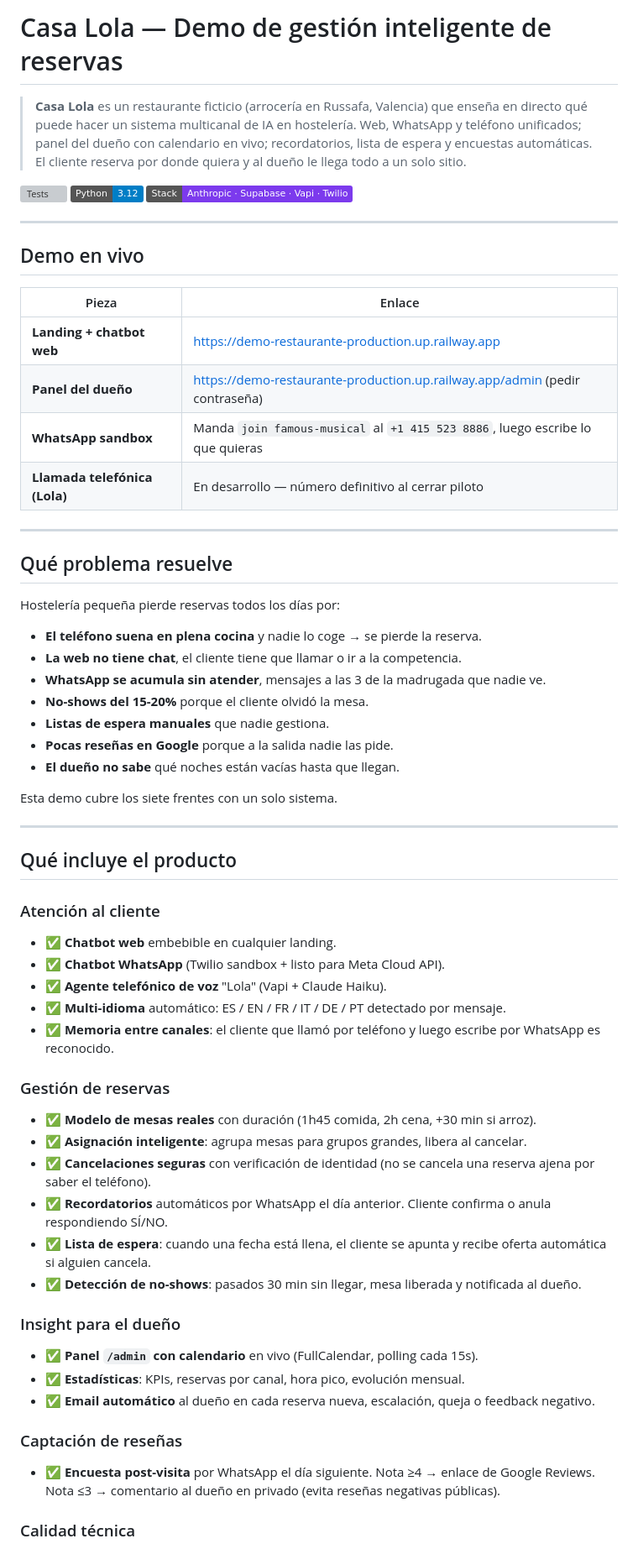
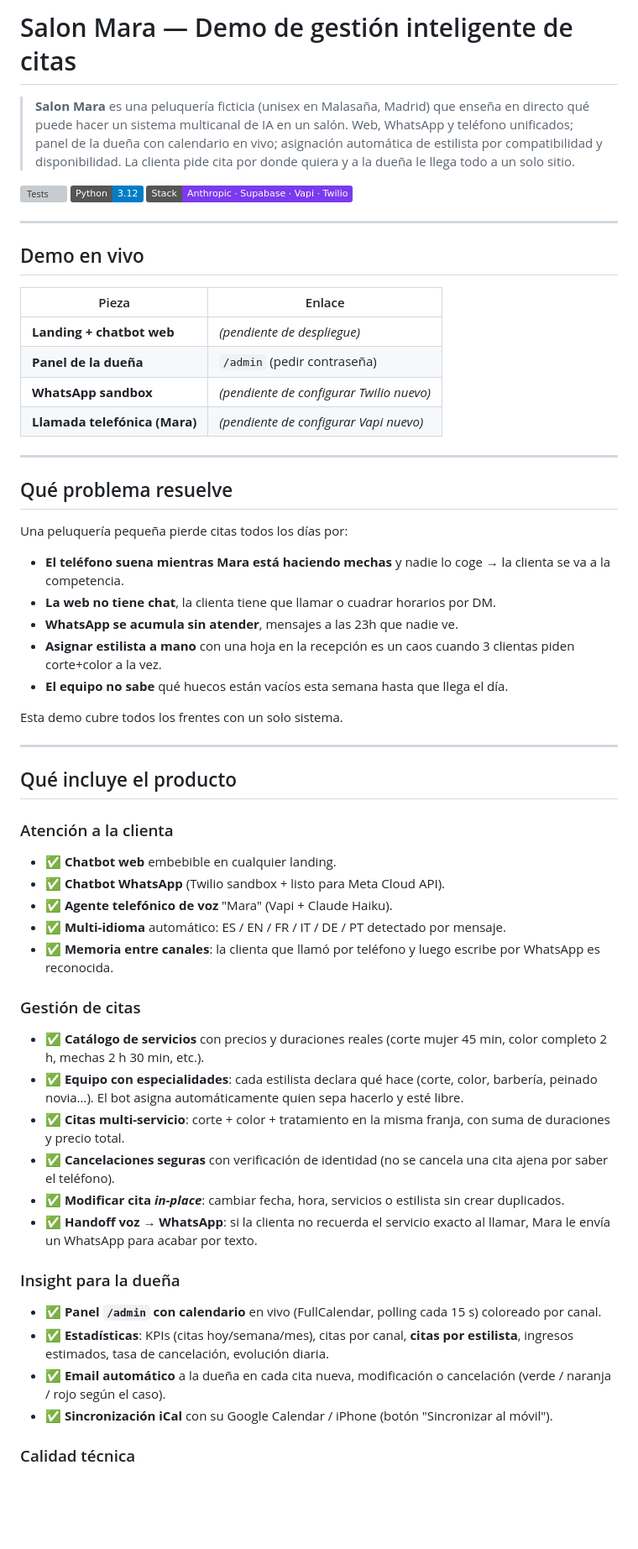
Before and after one commit to nachorjm/demo-peluqueria, a Markdown page: README.md, the part around one of its changes. Shown at 84% size. Drawn GitHub-style; badges without logos; blank space fills up the shorter version; grey boxes are pictures that could not be loaded.

```diff
--- a/README.md
+++ b/README.md
@@ -1,9 +1,9 @@
-# Casa Lola — Demo de gestión inteligente de reservas
+# Salon Mara — Demo de gestión inteligente de citas
 
-> **Casa Lola** es un restaurante ficticio (arrocería en Russafa, Valencia)
+> **Salon Mara** es una peluquería ficticia (unisex en Malasaña, Madrid)
 > que enseña en directo qué puede hacer un sistema multicanal de IA en
-> hostelería. Web, WhatsApp y teléfono unificados; panel del dueño con
-> calendario en vivo; recordatorios, lista de espera y encuestas
-> automáticas. El cliente reserva por donde quiera y al dueño le llega
-> todo a un solo sitio.
+> un salón. Web, WhatsApp y teléfono unificados; panel de la dueña con
+> calendario en vivo; asignación automática de estilista por
+> compatibilidad y disponibilidad. La clienta pide cita por donde quiera
+> y a la dueña le llega todo a un solo sitio.
 
@@ -17,52 +17,48 @@
 
 | Pieza | Enlace |
 |---|---|
-| **Landing + chatbot web** | https://demo-restaurante-production.up.railway.app |
-| **Panel del dueño** | https://demo-restaurante-production.up.railway.app/admin (pedir contraseña) |
-| **WhatsApp sandbox** | Manda `join famous-musical` al `+1 415 523 8886`, luego escribe lo que quieras |
-| **Llamada telefónica (Lola)** | En desarrollo — número definitivo al cerrar piloto |
+| **Landing + chatbot web** | _(pendiente de despliegue)_ |
+| **Panel de la dueña** | `/admin` (pedir contraseña) |
+| **WhatsApp sandbox** | _(pendiente de configurar Twilio nuevo)_ |
+| **Llamada telefónica (Mara)** | _(pendiente de configurar Vapi nuevo)_ |
 
 ---
 
 ## Qué problema resuelve
 
-Hostelería pequeña pierde reservas todos los días por:
+Una peluquería pequeña pierde citas todos los días por:
 
-- **El teléfono suena en plena cocina** y nadie lo coge → se pierde la reserva.
-- **La web no tiene chat**, el cliente tiene que llamar o ir a la competencia.
-- **WhatsApp se acumula sin atender**, mensajes a las 3 de la madrugada que nadie ve.
-- **No-shows del 15-20%** porque el cliente olvidó la mesa.
-- **Listas de espera manuales** que nadie gestiona.
-- **Pocas reseñas en Google** porque a la salida nadie las pide.
-- **El dueño no sabe** qué noches están vacías hasta que llegan.
+- **El teléfono suena mientras Mara está haciendo mechas** y nadie lo coge → la clienta se va a la competencia.
+- **La web no tiene chat**, la clienta tiene que llamar o cuadrar horarios por DM.
+- **WhatsApp se acumula sin atender**, mensajes a las 23h que nadie ve.
+- **Asignar estilista a mano** con una hoja en la recepción es un caos cuando 3 clientas piden corte+color a la vez.
+- **El equipo no sabe** qué huecos están vacíos esta semana hasta que llega el día.
 
-Esta demo cubre los siete frentes con un solo sistema.
+Esta demo cubre todos los frentes con un solo sistema.
 
 ---
 
 ## Qué incluye el producto
 
-### Atención al cliente
+### Atención a la clienta
 - ✅ **Chatbot web** embebible en cualquier landing.
 - ✅ **Chatbot WhatsApp** (Twilio sandbox + listo para Meta Cloud API).
-- ✅ **Agente telefónico de voz** "Lola" (Vapi + Claude Haiku).
+- ✅ **Agente telefónico de voz** "Mara" (Vapi + Claude Haiku).
 - ✅ **Multi-idioma** automático: ES / EN / FR / IT / DE / PT detectado por mensaje.
-- ✅ **Memoria entre canales**: el cliente que llamó por teléfono y luego escribe por WhatsApp es reconocido.
+- ✅ **Memoria entre canales**: la clienta que llamó por teléfono y luego escribe por WhatsApp es reconocida.
 
-### Gestión de reservas
-- ✅ **Modelo de mesas reales** con duración (1h45 comida, 2h cena, +30 min si arroz).
-- ✅ **Asignación inteligente**: agrupa mesas para grupos grandes, libera al cancelar.
-- ✅ **Cancelaciones seguras** con verificación de identidad (no se cancela una reserva ajena por saber el teléfono).
-- ✅ **Recordatorios** automáticos por WhatsApp el día anterior. Cliente confirma o anula respondiendo SÍ/NO.
-- ✅ **Lista de espera**: cuando una fecha está llena, el cliente se apunta y recibe oferta automática si alguien cancela.
-- ✅ **Detección de no-shows**: pasados 30 min sin llegar, mesa liberada y notificada al dueño.
+### Gestión de citas
+- ✅ **Catálogo de servicios** con precios y duraciones reales (corte mujer 45 min, color completo 2 h, mechas 2 h 30 min, etc.).
+- ✅ **Equipo con especialidades**: cada estilista declara qué hace (corte, color, barbería, peinado novia…). El bot asigna automáticamente quien sepa hacerlo y esté libre.
+- ✅ **Citas multi-servicio**: corte + color + tratamiento en la misma franja, con suma de duraciones y precio total.
+- ✅ **Cancelaciones seguras** con verificación de identidad (no se cancela una cita ajena por saber el teléfono).
+- ✅ **Modificar cita _in-place_**: cambiar fecha, hora, servicios o estilista sin crear duplicados.
+- ✅ **Handoff voz → WhatsApp**: si la clienta no recuerda el servicio exacto al llamar, Mara le envía un WhatsApp para acabar por texto.
 
-### Insight para el dueño
-- ✅ **Panel `/admin` con calendario** en vivo (FullCalendar, polling cada 15s).
-- ✅ **Estadísticas**: KPIs, reservas por canal, hora pico, evolución mensual.
-- ✅ **Email automático** al dueño en cada reserva nueva, escalación, queja o feedback negativo.
-
-### Captación de reseñas
-- ✅ **Encuesta post-visita** por WhatsApp el día siguiente. Nota ≥4 → enlace de Google Reviews. Nota ≤3 → comentario al dueño en privado (evita reseñas negativas públicas).
+### Insight para la dueña
+- ✅ **Panel `/admin` con calendario** en vivo (FullCalendar, polling cada 15 s) coloreado por canal.
+- ✅ **Estadísticas**: KPIs (citas hoy/semana/mes), citas por canal, **citas por estilista**, ingresos estimados, tasa de cancelación, evolución diaria.
+- ✅ **Email automático** a la dueña en cada cita nueva, modificación o cancelación (verde / naranja / rojo según el caso).
+- ✅ **Sincronización iCal** con su Google Calendar / iPhone (botón "Sincronizar al móvil").
 
 ### Calidad técnica
```
Also changed, not shown: other parts of README.md (+43 -46 lines), DEMO.md (+54 -50 lines).
